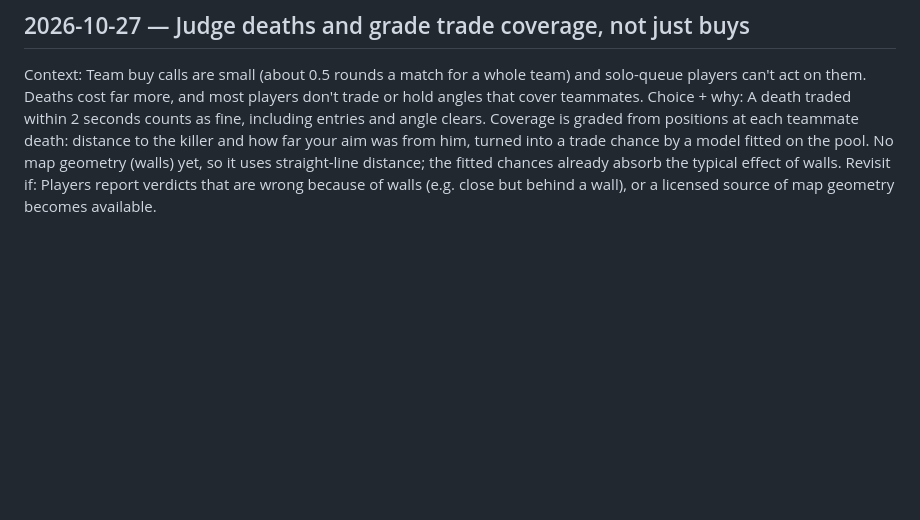
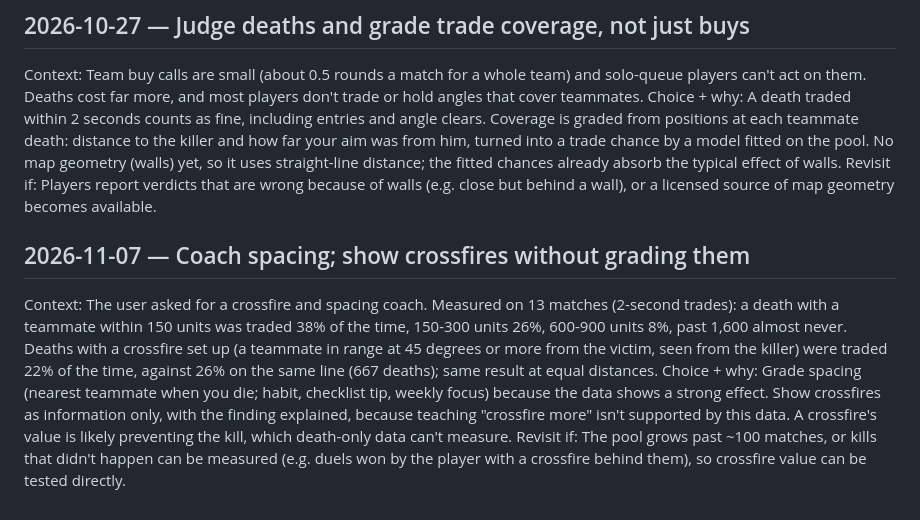
Before and after one commit to akangbang/cs2-insights, a Markdown page: decisions.md, the part around the change. GitHub-like rendering; blank space fills up the shorter version.

```diff
--- a/decisions.md
+++ b/decisions.md
@@ -88,3 +88,8 @@ Revisit if: The pool grows past ~100 matches (refit, check calibration by rank),
 Context: Team buy calls are small (about 0.5 rounds a match for a whole team) and solo-queue players can't act on them. Deaths cost far more, and most players don't trade or hold angles that cover teammates.
 Choice + why: A death traded within 2 seconds counts as fine, including entries and angle clears. Coverage is graded from positions at each teammate death: distance to the killer and how far your aim was from him, turned into a trade chance by a model fitted on the pool. No map geometry (walls) yet, so it uses straight-line distance; the fitted chances already absorb the typical effect of walls.
 Revisit if: Players report verdicts that are wrong because of walls (e.g. close but behind a wall), or a licensed source of map geometry becomes available.
+
+## 2026-11-07 — Coach spacing; show crossfires without grading them
+Context: The user asked for a crossfire and spacing coach. Measured on 13 matches (2-second trades): a death with a teammate within 150 units was traded 38% of the time, 150-300 units 26%, 600-900 units 8%, past 1,600 almost never. Deaths with a crossfire set up (a teammate in range at 45 degrees or more from the victim, seen from the killer) were traded 22% of the time, against 26% on the same line (667 deaths); same result at equal distances.
+Choice + why: Grade spacing (nearest teammate when you die; habit, checklist tip, weekly focus) because the data shows a strong effect. Show crossfires as information only, with the finding explained, because teaching "crossfire more" isn't supported by this data. A crossfire's value is likely preventing the kill, which death-only data can't measure.
+Revisit if: The pool grows past ~100 matches, or kills that didn't happen can be measured (e.g. duels won by the player with a crossfire behind them), so crossfire value can be tested directly.
```
Also changed, not shown: README.md (+1 -1 lines), docs/screenshots/coverage-moments.png, docs/screenshots/habits.png, 1 other file.
